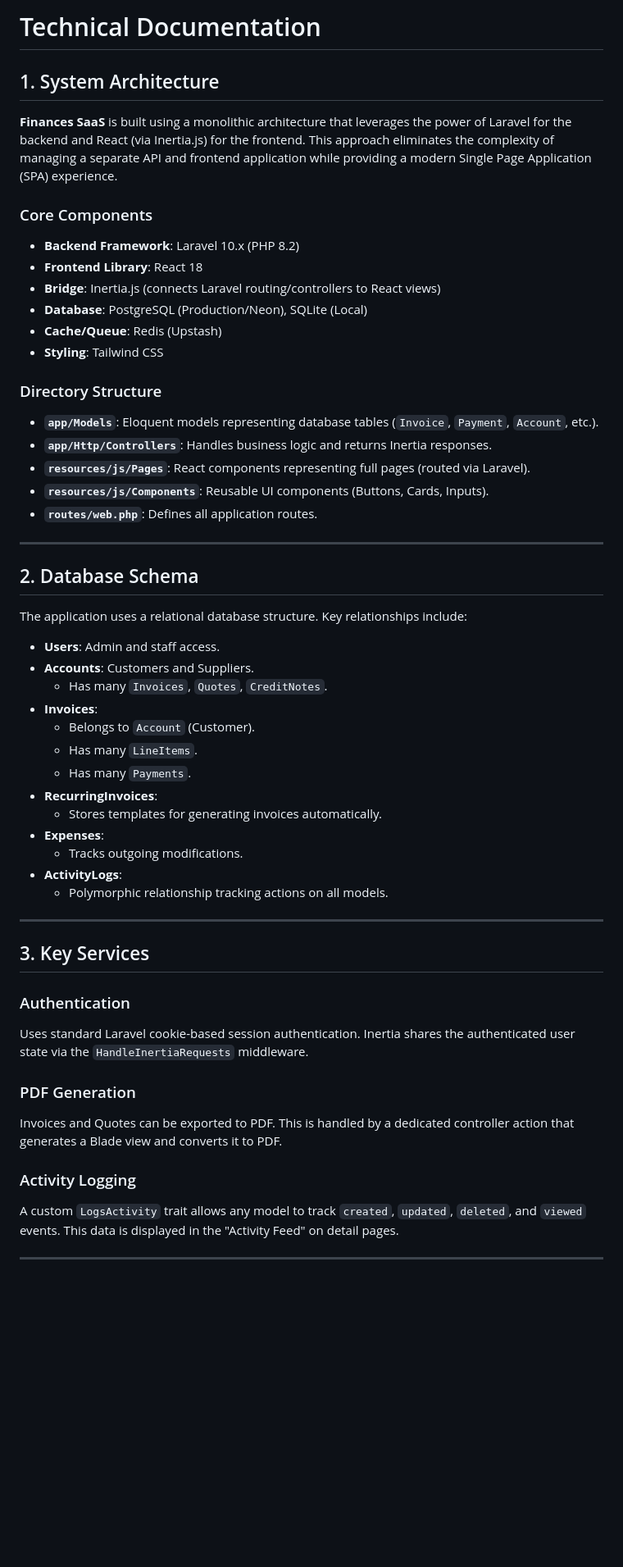
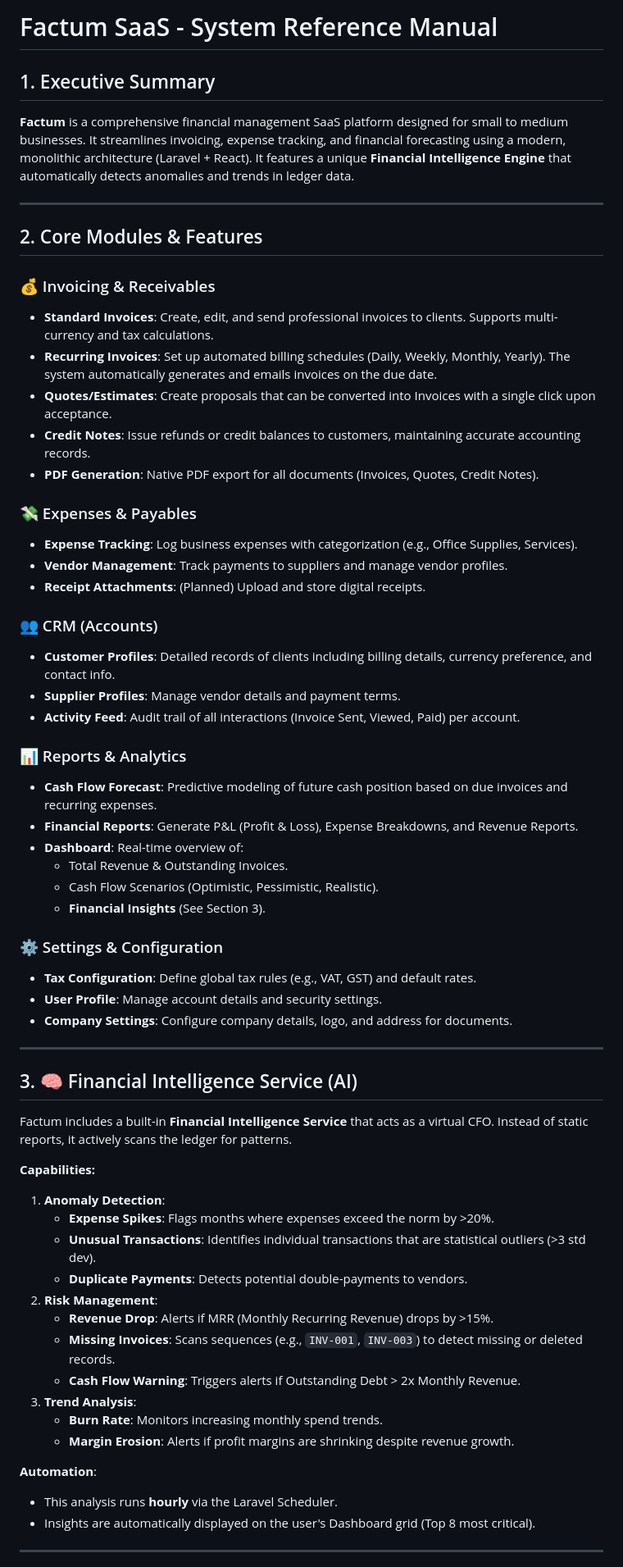
Before and after one commit to reflektimi/factum, a Markdown page: documentation.md, the part around one of its changes. Shown at 82% size. Drawn GitHub-style; blank space fills up the shorter version.

Commit message:
docs: Update comprehensive system documentation

```diff
--- a/documentation.md
+++ b/documentation.md
@@ -1,56 +1,64 @@
-# Technical Documentation
+# Factum SaaS - System Reference Manual
 
-## 1. System Architecture
-
-**Finances SaaS** is built using a monolithic architecture that leverages the power of Laravel for the backend and React (via Inertia.js) for the frontend. This approach eliminates the complexity of managing a separate API and frontend application while providing a modern Single Page Application (SPA) experience.
-
-### Core Components
-- **Backend Framework**: Laravel 10.x (PHP 8.2)
-- **Frontend Library**: React 18
-- **Bridge**: Inertia.js (connects Laravel routing/controllers to React views)
-- **Database**: PostgreSQL (Production/Neon), SQLite (Local)
-- **Cache/Queue**: Redis (Upstash)
-- **Styling**: Tailwind CSS
-
-### Directory Structure
-- **`app/Models`**: Eloquent models representing database tables (`Invoice`, `Payment`, `Account`, etc.).
-- **`app/Http/Controllers`**: Handles business logic and returns Inertia responses.
-- **`resources/js/Pages`**: React components representing full pages (routed via Laravel).
-- **`resources/js/Components`**: Reusable UI components (Buttons, Cards, Inputs).
-- **`routes/web.php`**: Defines all application routes.
+## 1. Executive Summary
+**Factum** is a comprehensive financial management SaaS platform designed for small to medium businesses. It streamlines invoicing, expense tracking, and financial forecasting using a modern, monolithic architecture (Laravel + React). It features a unique **Financial Intelligence Engine** that automatically detects anomalies and trends in ledger data.
 
 ---
 
-## 2. Database Schema
+## 2. Core Modules & Features
 
-The application uses a relational database structure. Key relationships include:
+### 💰 Invoicing & Receivables
+- **Standard Invoices**: Create, edit, and send professional invoices to clients. Supports multi-currency and tax calculations.
+- **Recurring Invoices**: Set up automated billing schedules (Daily, Weekly, Monthly, Yearly). The system automatically generates and emails invoices on the due date.
+- **Quotes/Estimates**: Create proposals that can be converted into Invoices with a single click upon acceptance.
+- **Credit Notes**: Issue refunds or credit balances to customers, maintaining accurate accounting records.
+- **PDF Generation**: Native PDF export for all documents (Invoices, Quotes, Credit Notes).
 
-- **Users**: Admin and staff access.
-- **Accounts**: Customers and Suppliers.
-    - Has many `Invoices`, `Quotes`, `CreditNotes`.
-- **Invoices**:
-    - Belongs to `Account` (Customer).
-    - Has many `LineItems`.
-    - Has many `Payments`.
-- **RecurringInvoices**:
-    - Stores templates for generating invoices automatically.
-- **Expenses**:
-    - Tracks outgoing modifications.
-- **ActivityLogs**:
-    - Polymorphic relationship tracking actions on all models.
+### 💸 Expenses & Payables
+- **Expense Tracking**: Log business expenses with categorization (e.g., Office Supplies, Services).
+- **Vendor Management**: Track payments to suppliers and manage vendor profiles.
+- **Receipt Attachments**: (Planned) Upload and store digital receipts.
+
+### 👥 CRM (Accounts)
+- **Customer Profiles**: Detailed records of clients including billing details, currency preference, and contact info.
+- **Supplier Profiles**: Manage vendor details and payment terms.
+- **Activity Feed**: Audit trail of all interactions (Invoice Sent, Viewed, Paid) per account.
+
+### 📊 Reports & Analytics
+- **Cash Flow Forecast**: Predictive modeling of future cash position based on due invoices and recurring expenses.
+- **Financial Reports**: Generate P&L (Profit & Loss), Expense Breakdowns, and Revenue Reports.
+- **Dashboard**: Real-time overview of:
+    - Total Revenue & Outstanding Invoices.
+    - Cash Flow Scenarios (Optimistic, Pessimistic, Realistic).
+    - **Financial Insights** (See Section 3).
+
+### ⚙️ Settings & Configuration
+- **Tax Configuration**: Define global tax rules (e.g., VAT, GST) and default rates.
+- **User Profile**: Manage account details and security settings.
+- **Company Settings**: Configure company details, logo, and address for documents.
 
 ---
 
-## 3. Key Services
+## 3. 🧠 Financial Intelligence Service (AI)
 
-### Authentication
-Uses standard Laravel cookie-based session authentication. Inertia shares the authenticated user state via the `HandleInertiaRequests` middleware.
+Factum includes a built-in **Financial Intelligence Service** that acts as a virtual CFO. Instead of static reports, it actively scans the ledger for patterns.
 
-### PDF Generation
-Invoices and Quotes can be exported to PDF. This is handled by a dedicated controller action that generates a Blade view and converts it to PDF.
+**Capabilities:**
+1.  **Anomaly Detection**:
+    - **Expense Spikes**: Flags months where expenses exceed the norm by >20%.
+    - **Unusual Transactions**: Identifies individual transactions that are statistical outliers (>3 std dev).
+    - **Duplicate Payments**: Detects potential double-payments to vendors.
+2.  **Risk Management**:
+    - **Revenue Drop**: Alerts if MRR (Monthly Recurring Revenue) drops by >15%.
+    - **Missing Invoices**: Scans sequences (e.g., `INV-001`, `INV-003`) to detect missing or deleted records.
+    - **Cash Flow Warning**: Triggers alerts if Outstanding Debt > 2x Monthly Revenue.
+3.  **Trend Analysis**:
+    - **Burn Rate**: Monitors increasing monthly spend trends.
+    - **Margin Erosion**: Alerts if profit margins are shrinking despite revenue growth.
 
-### Activity Logging
-A custom `LogsActivity` trait allows any model to track `created`, `updated`, `deleted`, and `viewed` events. This data is displayed in the "Activity Feed" on detail pages.
+**Automation**:
+- This analysis runs **hourly** via the Laravel Scheduler.
+- Insights are automatically displayed on the user's Dashboard grid (Top 8 most critical).
 
 ---
 
```
Also changed, not shown: other parts of documentation.md (+62 -25 lines).
